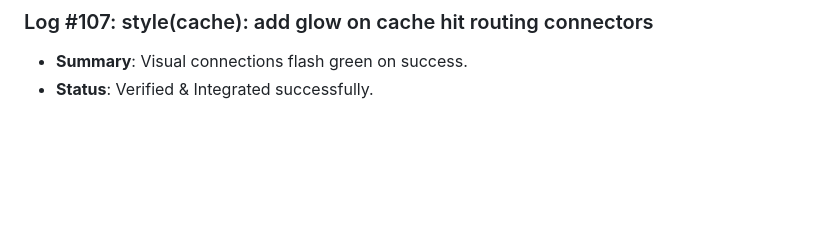
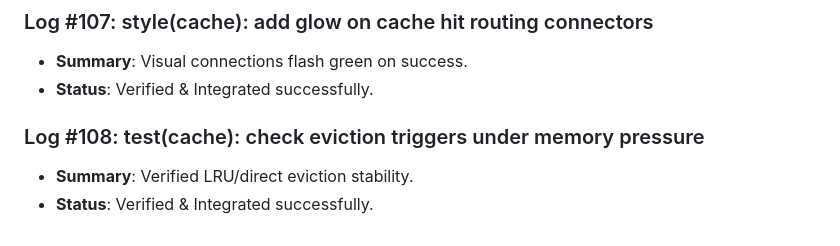
Before and after one commit to D5BU/ComputeXplain, a Markdown page: DEVELOPMENT.md, the part around the change. GitHub-like rendering; blank space fills up the shorter version.

Commit message:
test(cache): check eviction triggers under memory pressure (#108)

```diff
--- a/DEVELOPMENT.md
+++ b/DEVELOPMENT.md
@@ -397,3 +397,7 @@ This document tracks the incremental building steps, unit tests, and performance
 ### Log #107: style(cache): add glow on cache hit routing connectors
 - **Summary**: Visual connections flash green on success.
 - **Status**: Verified & Integrated successfully.
+
+### Log #108: test(cache): check eviction triggers under memory pressure
+- **Summary**: Verified LRU/direct eviction stability.
+- **Status**: Verified & Integrated successfully.
```
